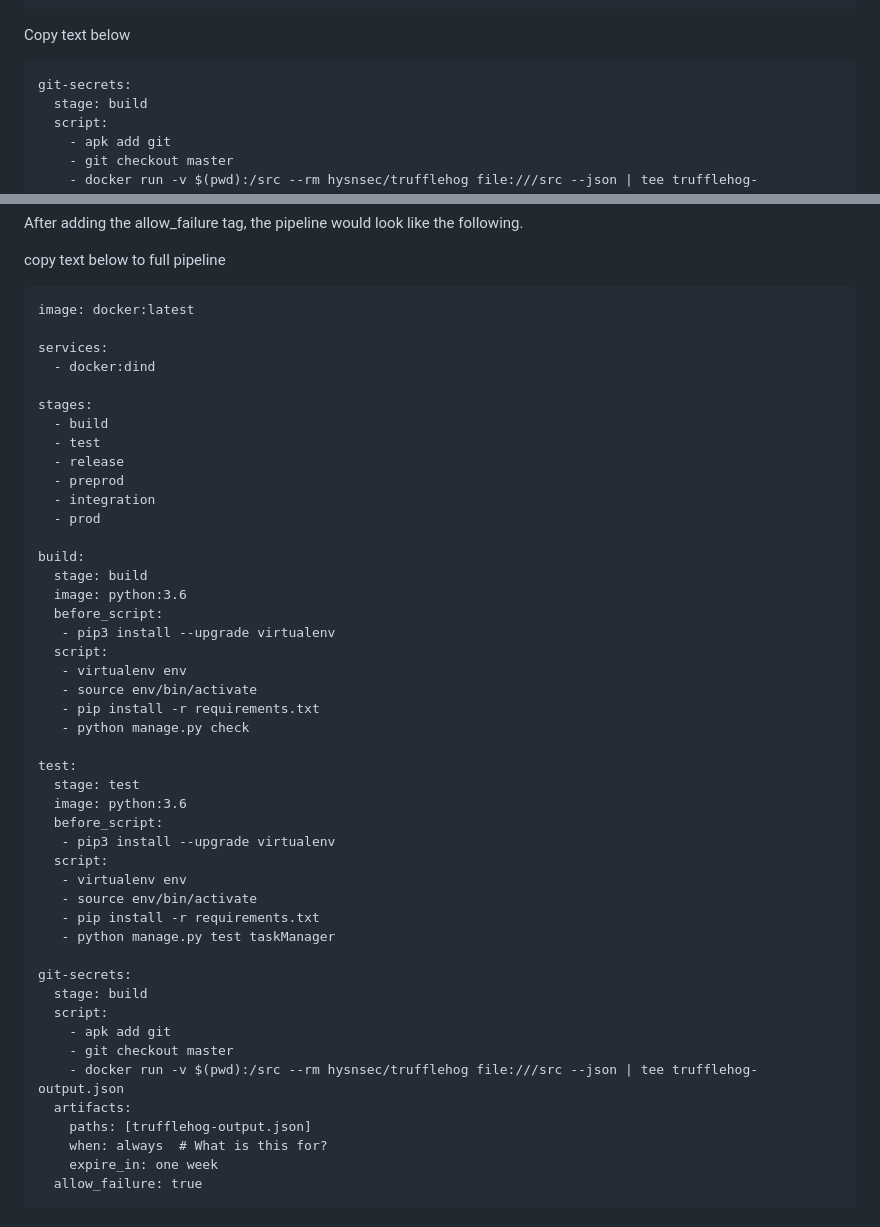
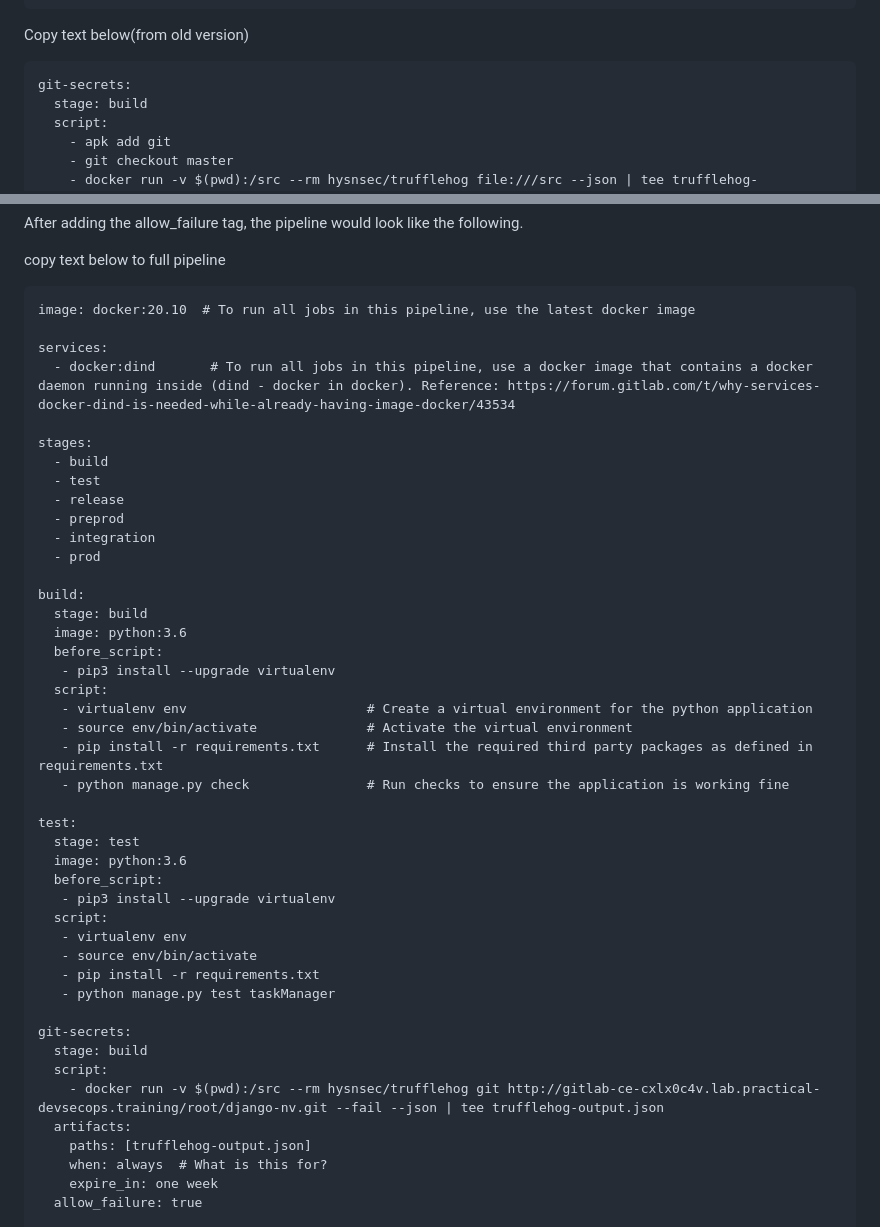
Before and after one commit to jestinmj/devsecops-cdp-course, a Markdown page: static-analysis/embed-trufflehog-into-cicd-pipeline-mandatory/Readme.md, 2 parts joined by grey strips. GitHub-like rendering.

````diff
--- a/static-analysis/embed-trufflehog-into-cicd-pipeline-mandatory/Readme.md
+++ b/static-analysis/embed-trufflehog-into-cicd-pipeline-mandatory/Readme.md
@@ -198,7 +198,7 @@ git-secrets:
     expire_in: one week
   allow_failure: true   #<--- allow the build to fail but don't mark it as such
 ```
-Copy text below
+Copy text below(from old version)
 
 ```
 git-secrets:
@@ -246,10 +246,10 @@ After adding the allow_failure tag, the pipeline would look like the following.
 copy text below to full pipeline
 
 ```
-image: docker:latest
+image: docker:20.10  # To run all jobs in this pipeline, use the latest docker image
 
 services:
-  - docker:dind
+  - docker:dind       # To run all jobs in this pipeline, use a docker image that contains a docker daemon running inside (dind - docker in docker). Reference: https://forum.gitlab.com/t/why-services-docker-dind-is-needed-while-already-having-image-docker/43534
 
 stages:
   - build
@@ -265,10 +265,10 @@ build:
   before_script:
    - pip3 install --upgrade virtualenv
   script:
-   - virtualenv env
-   - source env/bin/activate
-   - pip install -r requirements.txt
-   - python manage.py check
+   - virtualenv env                       # Create a virtual environment for the python application
+   - source env/bin/activate              # Activate the virtual environment
+   - pip install -r requirements.txt      # Install the required third party packages as defined in requirements.txt
+   - python manage.py check               # Run checks to ensure the application is working fine
 
 test:
   stage: test
@@ -284,9 +284,7 @@ test:
 git-secrets:
   stage: build
   script:
-    - apk add git
-    - git checkout master
-    - docker run -v $(pwd):/src --rm hysnsec/trufflehog file:///src --json | tee trufflehog-output.json
+    - docker run -v $(pwd):/src --rm hysnsec/trufflehog git http://gitlab-ce-cxlx0c4v.lab.practical-devsecops.training/root/django-nv.git --fail --json | tee trufflehog-output.json
   artifacts:
     paths: [trufflehog-output.json]
     when: always  # What is this for?
````
